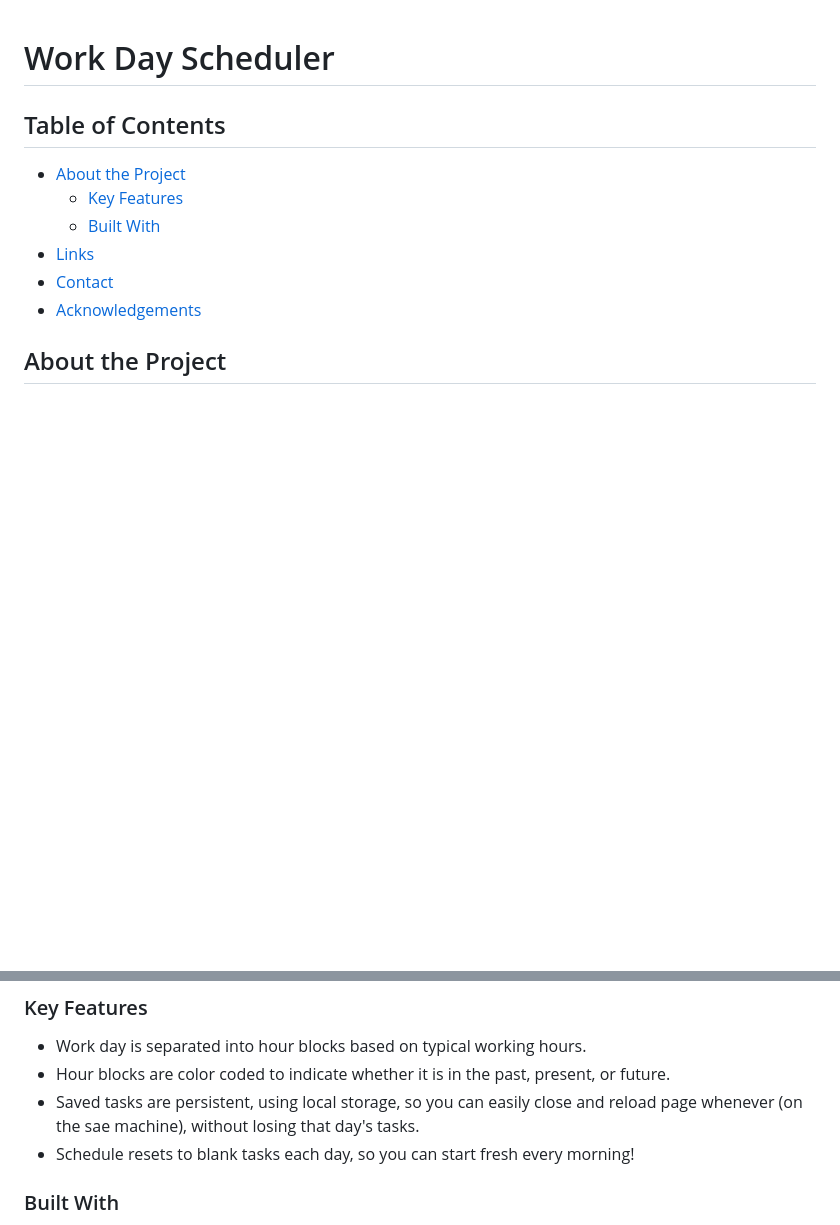
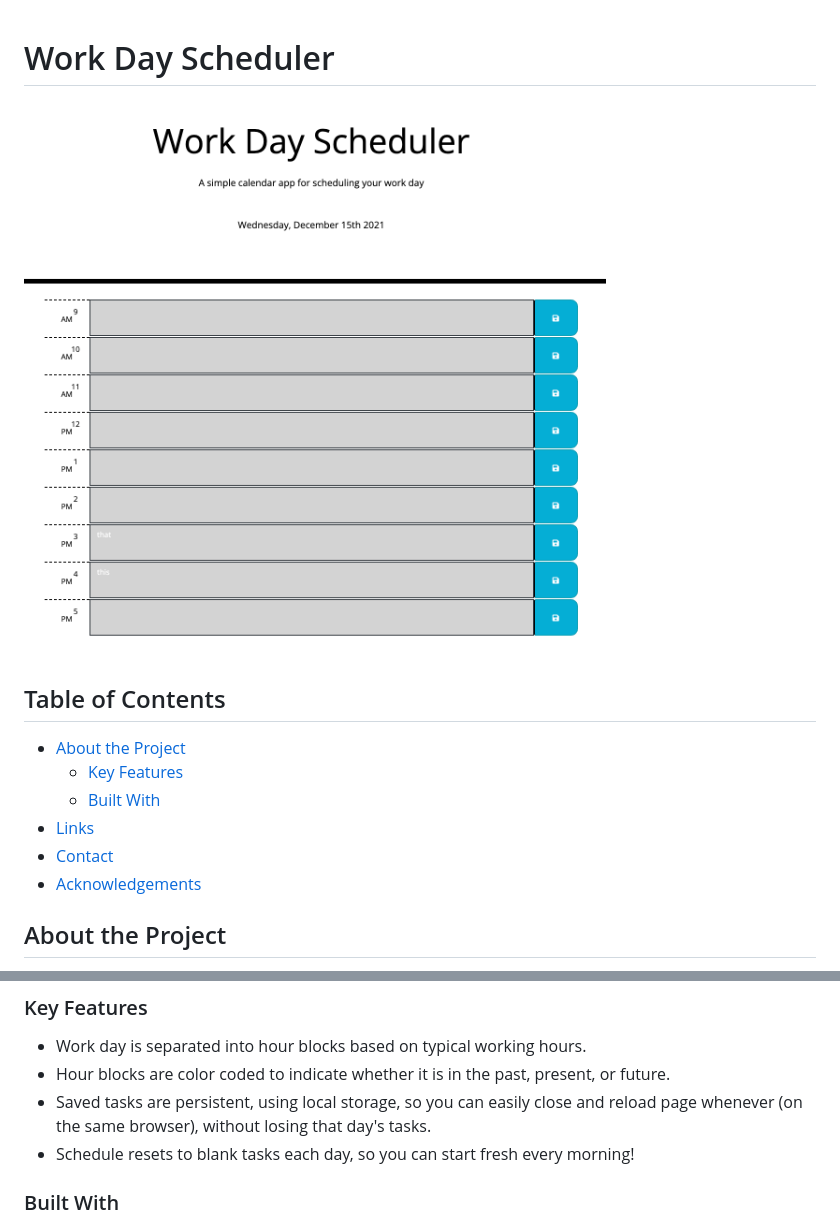
Before and after one commit to labchild/daily-planner, a Markdown page: README.md, 2 parts joined by grey strips. GitHub-like rendering; pictures changed too: assets/images/preview.png (added); blank space fills up the shorter version.

Commit message:
finalize readme

```diff
--- a/README.md
+++ b/README.md
@@ -1,4 +1,5 @@
 # Work Day Scheduler
+![daily planner preiview](./assets/images/preview.png)
 
 ## Table of Contents
 * [About the Project](#abouttheproject)
@@ -14,7 +15,7 @@ A calendar web app to keep track of tasks and events happening that day.
 ### Key Features
 * Work day is separated into hour blocks based on typical working hours.
 * Hour blocks are color coded to indicate whether it is in the past, present, or future.
-* Saved tasks are persistent, using local storage, so you can easily close and reload page whenever (on the sae machine), without losing that day's tasks.
+* Saved tasks are persistent, using local storage, so you can easily close and reload page whenever (on the same browser), without losing that day's tasks.
 * Schedule resets to blank tasks each day, so you can start fresh every morning!
 
 ### Built With
```
Also changed, not shown: other parts of README.md (+1 -1 lines).
